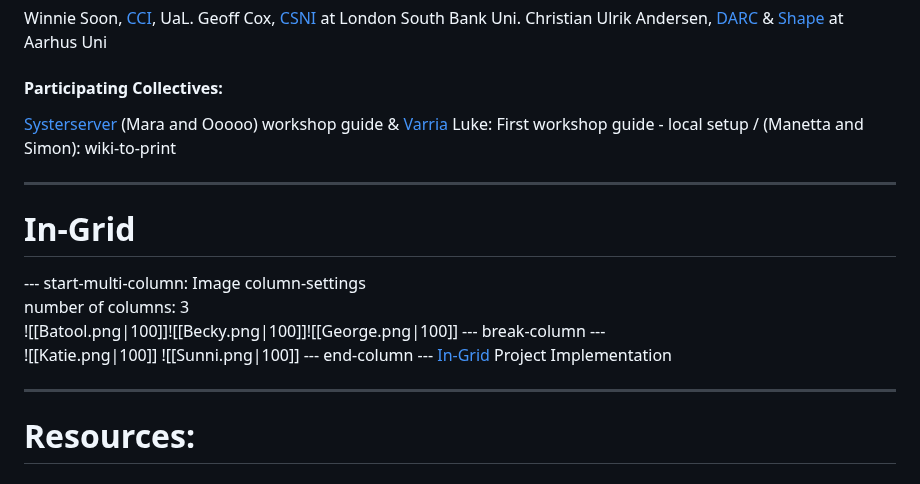
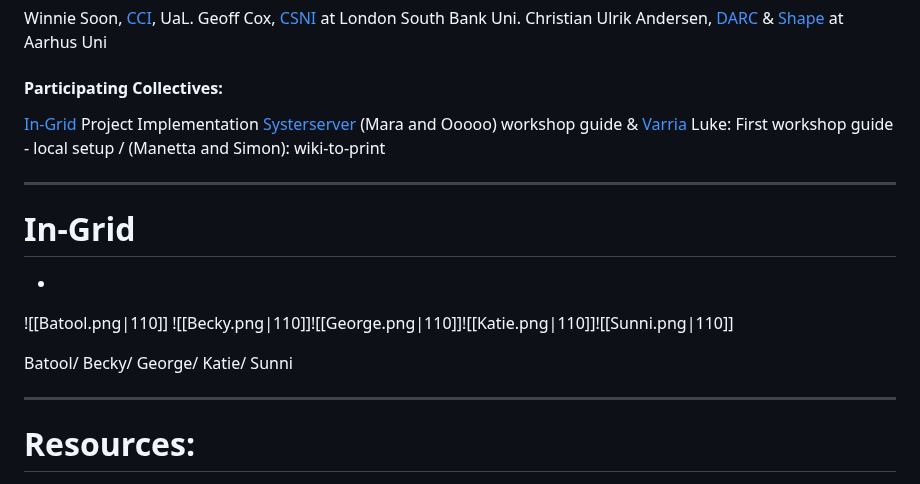
Before and after one commit to In-grid-collective/servPubWiki, a Markdown page: Transmediale/01-ServPub Outline.md, the part around one of its changes. Rendered like a GitHub page.

Commit message:
vault backup: 2024-01-26 01:19:14

```diff
--- a/Transmediale/01-ServPub Outline.md
+++ b/Transmediale/01-ServPub Outline.md
@@ -146,20 +147,17 @@ Geoff Cox, [CSNI](https://www.centreforthestudyof.net/?page_id=756) at London So
 Christian Ulrik Andersen, [DARC](https://darc.au.dk) & [Shape](https://shape.au.dk) at Aarhus Uni
 
 #### Participating Collectives:
+[In-Grid](https://www.in-grid.io/) Project Implementation
 [Systerserver](https://systerserver.net) (Mara and Ooooo) workshop guide &
 [Varria](https://cc.vvvvvvaria.org) Luke: First workshop guide - local setup / (Manetta and Simon): wiki-to-print
 
 ---
 # In-Grid
 
---- start-multi-column: Image
-column-settings
-number of columns: 3
-![[Batool.png|100]]![[Becky.png|100]]![[George.png|100]]
---- break-column ---\
- ![[Katie.png|100]] ![[Sunni.png|100]]
- --- end-column ---
-[In-Grid](https://www.in-grid.io/) Project Implementation
++
+![[Batool.png|110]] ![[Becky.png|110]]![[George.png|110]]![[Katie.png|110]]![[Sunni.png|110]]
+
+Batool/ Becky/ George/ Katie/ Sunni
 
 
 ---
```
Also changed, not shown: other parts of Transmediale/01-ServPub Outline.md (+1 -0 lines).
